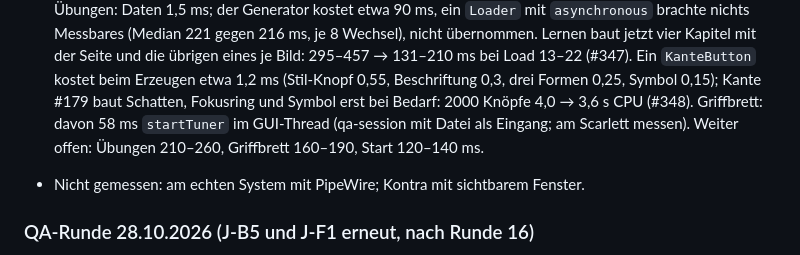
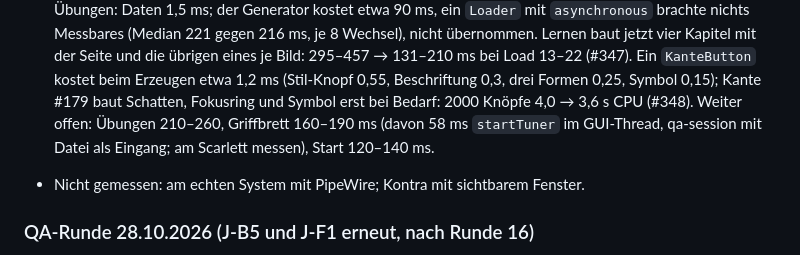
Before and after one commit to shrippen/kontra, a Markdown page: planung/ROADMAP.md, the part around the change. Drawn GitHub-style.

Commit message:
Fix the Griffbrett line and the handover's heading
Review #349: the 58 ms of startTuner had no reference; the heading
said morning for work done until the evening.

Co-Authored-By: Claude Opus 5.5 <noreply@anthropic.com>

```diff
--- a/planung/ROADMAP.md
+++ b/planung/ROADMAP.md
@@ -1156,9 +1156,9 @@ im GUI-Thread: Neuauslegungen je Bild und das Auflisten der Audiogeräte.
   nichts Messbares (Median 221 gegen 216 ms, je 8 Wechsel), nicht übernommen. Lernen baut jetzt vier Kapitel mit
   der Seite und die übrigen eines je Bild: 295–457 → 131–210 ms bei Load 13–22 (#347). Ein `KanteButton` kostet
   beim Erzeugen etwa 1,2 ms (Stil-Knopf 0,55, Beschriftung 0,3, drei Formen 0,25, Symbol 0,15); Kante #179 baut
-  Schatten, Fokusring und Symbol erst bei Bedarf: 2000 Knöpfe 4,0 → 3,6 s CPU (#348). Griffbrett: davon 58 ms
-  `startTuner` im GUI-Thread (qa-session mit Datei als Eingang; am Scarlett messen). Weiter offen: Übungen
-  210–260, Griffbrett 160–190, Start 120–140 ms.
+  Schatten, Fokusring und Symbol erst bei Bedarf: 2000 Knöpfe 4,0 → 3,6 s CPU (#348). Weiter offen: Übungen
+  210–260, Griffbrett 160–190 ms (davon 58 ms `startTuner` im GUI-Thread, qa-session mit Datei als Eingang; am
+  Scarlett messen), Start 120–140 ms.
 - Nicht gemessen: am echten System mit PipeWire; Kontra mit sichtbarem Fenster.
 
 ### QA-Runde 28.10.2026 (J-B5 und J-F1 erneut, nach Runde 16)
```
Also changed, not shown: planung/STAND.md (+1 -1 lines).
